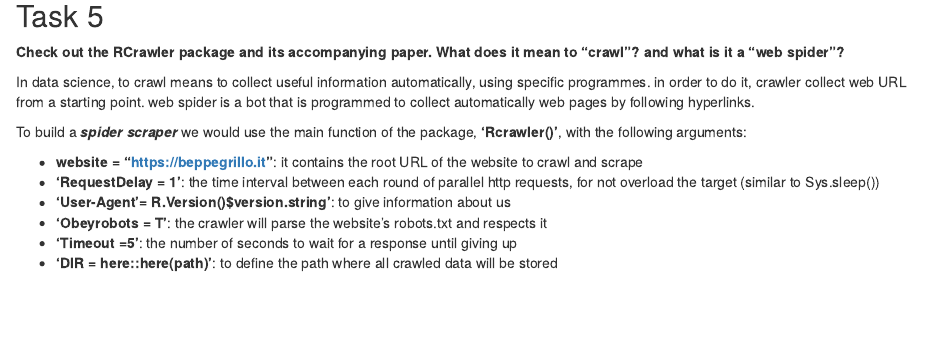
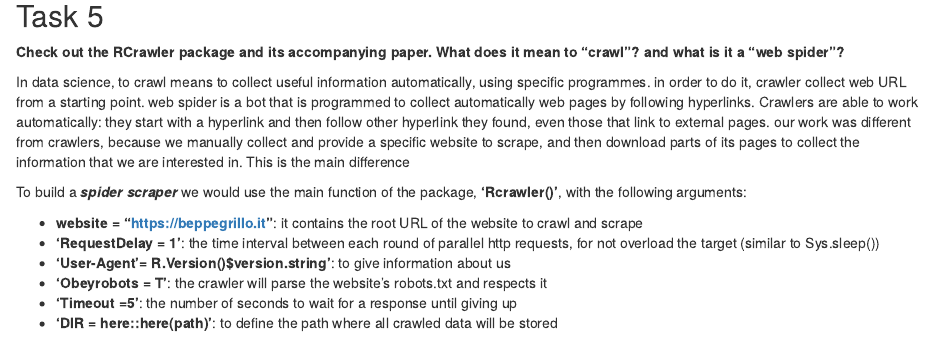
Before and after one commit to DataAccess2020/CE2_Martinoli_Travaglini, an R Markdown document (output/CE2_report.Rmd): the page in a window 1100 px wide, from 3390 px down. Rendered offline with R 4.5, knitr and Pandoc, with nearby package versions.

Commit message:
the rmarkdown is finished

```diff
--- a/output/CE2_report.Rmd
+++ b/output/CE2_report.Rmd
@@ -186,6 +186,8 @@ text_post_t <- distinct(text_post_t)
 
 In data science, to crawl means to collect useful information automatically, using specific programmes. in order to do it, crawler collect web URL from a starting point.
 web spider is a bot that is programmed to collect automatically web pages by following hyperlinks.
+Crawlers are able to work automatically: they start with a hyperlink and then follow other hyperlink they found, even those that link to external pages.
+our work was different from crawlers, because we manually collect and provide a specific website to scrape, and then download parts of its pages to collect the information that we are interested in. This is the main difference
 
 To build a ***spider scraper*** we would use the main function of the package, **'Rcrawler()'**, with the following arguments:
 
```
